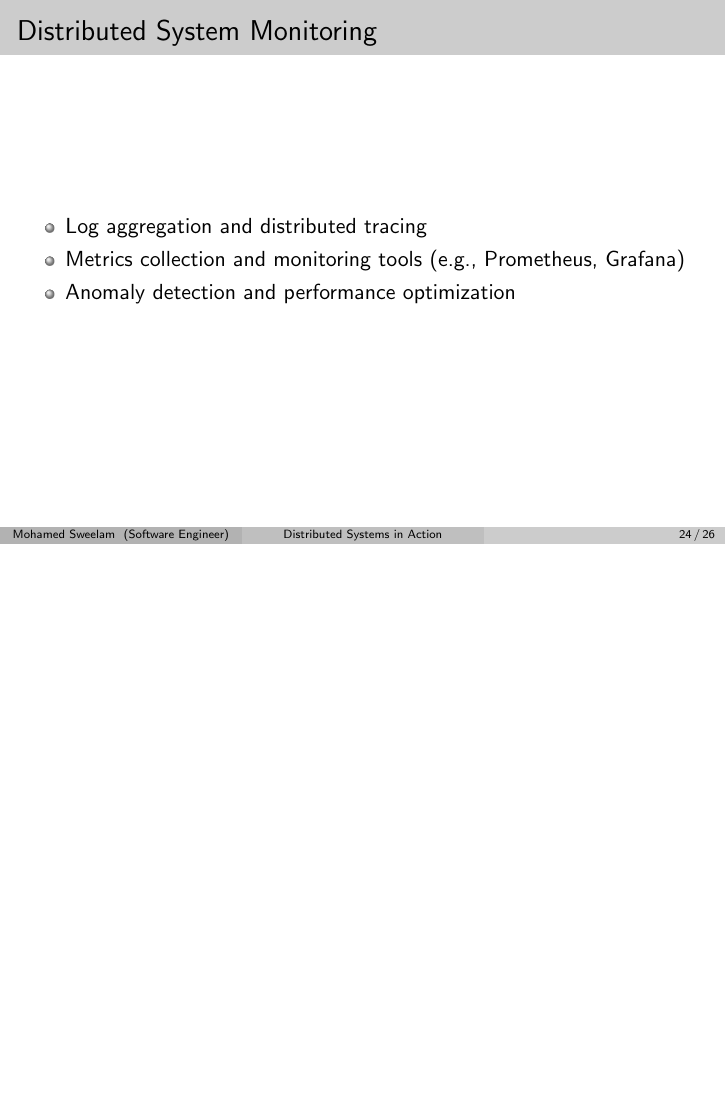
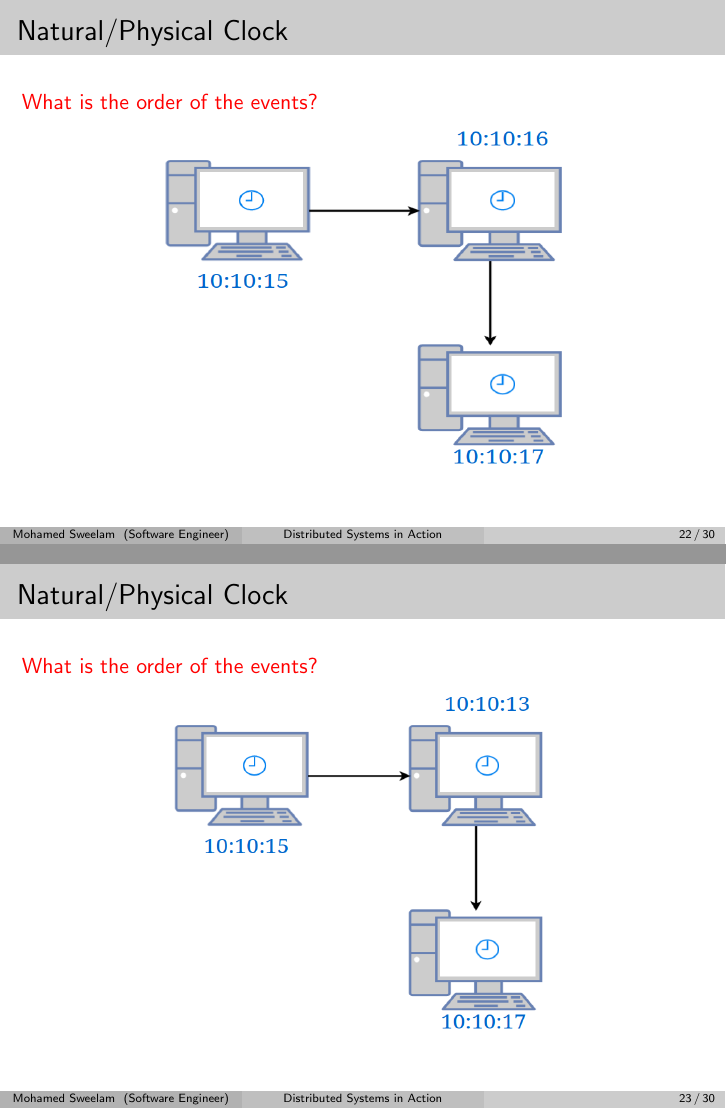
Before and after one commit to sweelam/distributed-arch-talks, LaTeX slides (distributed-systems.tex): page 24 of 26 before the commit and pages 22 and 23 of 30 after it, the two joined at a grey line, the shorter picture padded with empty space. Compiled offline with pdfLaTeX.

Commit message:
logical time

```diff
--- a/distributed-systems.tex
+++ b/distributed-systems.tex
@@ -253,3 +253,22 @@
   		\end{center}
 \end{frame}
 
+\section{Physical Clock \& Logical Clock}
+\begin{frame}{Natural/Physical Clock}
+\color{red} {What is the order of the events?}
+		\begin{center}
+   	 		\includegraphics[width=0.6\textwidth, height=60mm, scale=1]{img/ds-clocks.png}
+  		\end{center}
+\end{frame}
+
+\begin{frame}{Natural/Physical Clock}
+\color{red} {What is the order of the events?}
+
+		\begin{center}
+   	 		\includegraphics[width=0.6\textwidth, height=60mm, scale=1]{img/ds-clock-2.png
+}
+  		\end{center}
+\end{frame}
+
+
+\begin{frame}{Natural/Physical Clock}
```
Also changed, not shown: distributed-systems.pdf, img/ds-clock-2.png (added), img/ds-clock-4.png (added), img/ds-clock3.png (added), img/ds-clocks.png (added), distributed-systems.tex (19 more changed lines), 5 other files.
